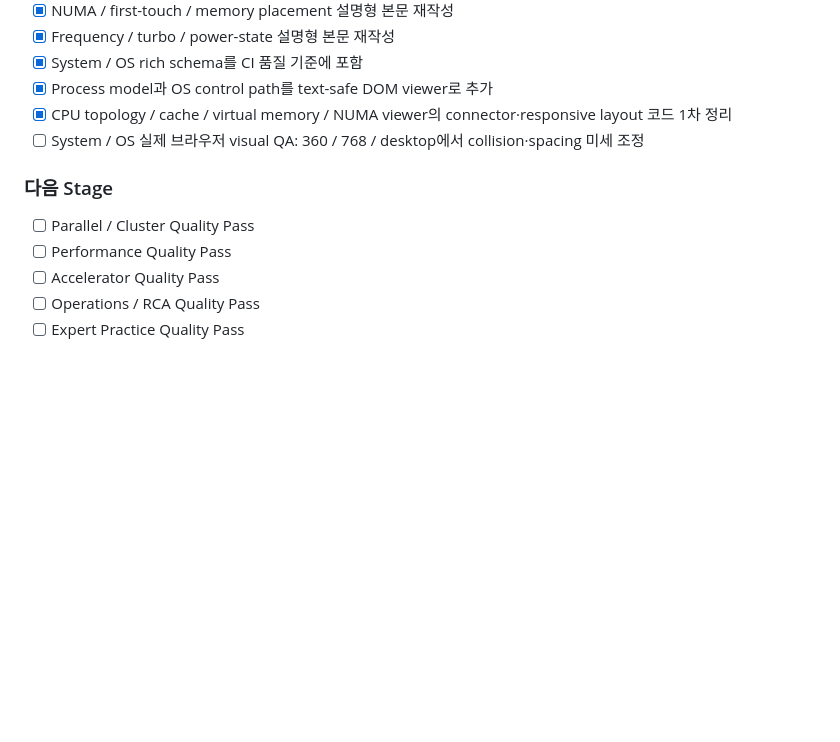
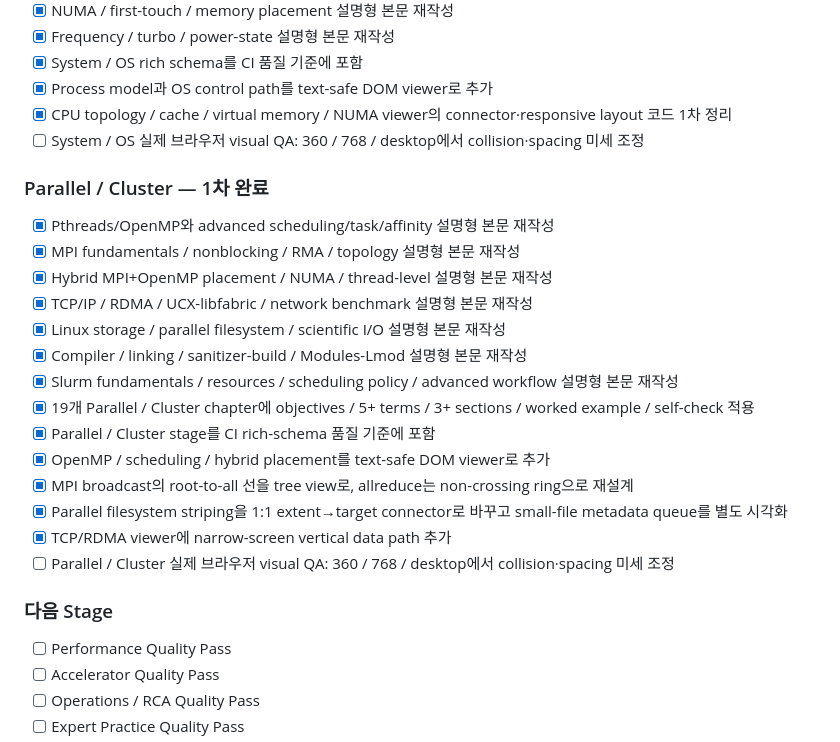
Before and after one commit to ictseoyoungmin/HPC-study, a Markdown page: docs/project/ROADMAP.md, the part around the change. Drawn GitHub-style; blank space fills up the shorter version.

Commit message:
Mark Parallel Cluster quality pass complete

```diff
--- a/docs/project/ROADMAP.md
+++ b/docs/project/ROADMAP.md
@@ -63,9 +63,25 @@
 - [x] CPU topology / cache / virtual memory / NUMA viewer의 connector·responsive layout 코드 1차 정리
 - [ ] System / OS 실제 브라우저 visual QA: 360 / 768 / desktop에서 collision·spacing 미세 조정
 
+### Parallel / Cluster — 1차 완료
+
+- [x] Pthreads/OpenMP와 advanced scheduling/task/affinity 설명형 본문 재작성
+- [x] MPI fundamentals / nonblocking / RMA / topology 설명형 본문 재작성
+- [x] Hybrid MPI+OpenMP placement / NUMA / thread-level 설명형 본문 재작성
+- [x] TCP/IP / RDMA / UCX-libfabric / network benchmark 설명형 본문 재작성
+- [x] Linux storage / parallel filesystem / scientific I/O 설명형 본문 재작성
+- [x] Compiler / linking / sanitizer-build / Modules-Lmod 설명형 본문 재작성
+- [x] Slurm fundamentals / resources / scheduling policy / advanced workflow 설명형 본문 재작성
+- [x] 19개 Parallel / Cluster chapter에 objectives / 5+ terms / 3+ sections / worked example / self-check 적용
+- [x] Parallel / Cluster stage를 CI rich-schema 품질 기준에 포함
+- [x] OpenMP / scheduling / hybrid placement를 text-safe DOM viewer로 추가
+- [x] MPI broadcast의 root-to-all 선을 tree view로, allreduce는 non-crossing ring으로 재설계
+- [x] Parallel filesystem striping을 1:1 extent→target connector로 바꾸고 small-file metadata queue를 별도 시각화
+- [x] TCP/RDMA viewer에 narrow-screen vertical data path 추가
+- [ ] Parallel / Cluster 실제 브라우저 visual QA: 360 / 768 / desktop에서 collision·spacing 미세 조정
+
 ### 다음 Stage
 
-- [ ] Parallel / Cluster Quality Pass
 - [ ] Performance Quality Pass
 - [ ] Accelerator Quality Pass
 - [ ] Operations / RCA Quality Pass
```
